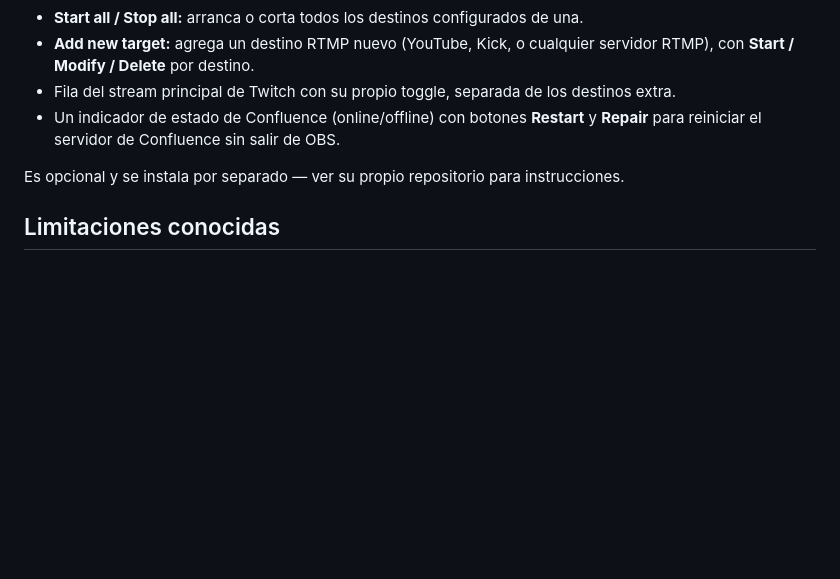
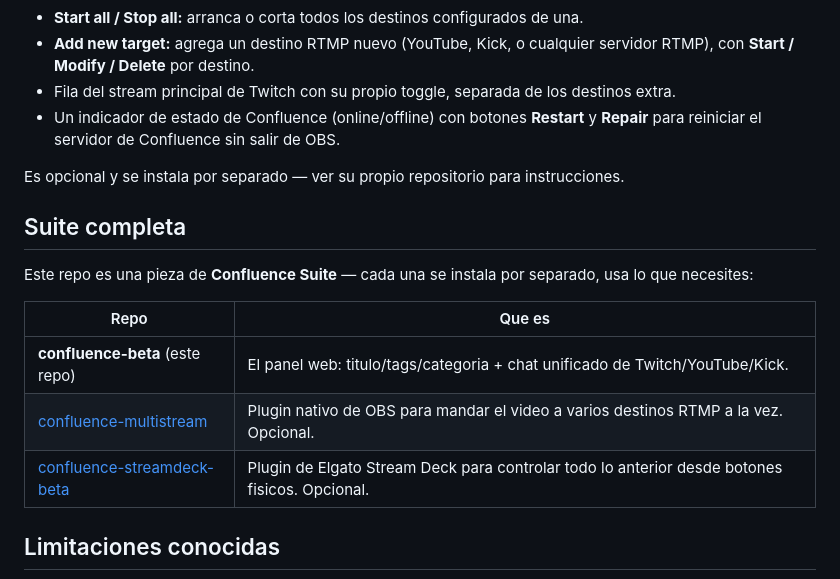
Before and after one commit to NoxTaipan/confluence-beta, a Markdown page: README.md, the part around the change. Drawn GitHub-style; blank space fills up the shorter version.

Commit message:
Cross-link the Confluence Suite repos

```diff
--- a/README.md
+++ b/README.md
@@ -159,6 +159,16 @@ Confluence solo maneja titulo/categoria/tags y chat — el envio del video en si
 
 Es opcional y se instala por separado — ver su propio repositorio para instrucciones.
 
+## Suite completa
+
+Este repo es una pieza de **Confluence Suite** — cada una se instala por separado, usa lo que necesites:
+
+| Repo | Que es |
+|---|---|
+| **confluence-beta** (este repo) | El panel web: titulo/tags/categoria + chat unificado de Twitch/YouTube/Kick. |
+| [confluence-multistream](https://github.com/NoxTaipan/confluence-multistream) | Plugin nativo de OBS para mandar el video a varios destinos RTMP a la vez. Opcional. |
+| [confluence-streamdeck-beta](https://github.com/NoxTaipan/confluence-streamdeck-beta) | Plugin de Elgato Stream Deck para controlar todo lo anterior desde botones fisicos. Opcional. |
+
 ## Limitaciones conocidas
 
 - YouTube solo puede actualizar un broadcast que ya este en vivo (no crea uno nuevo).
```
